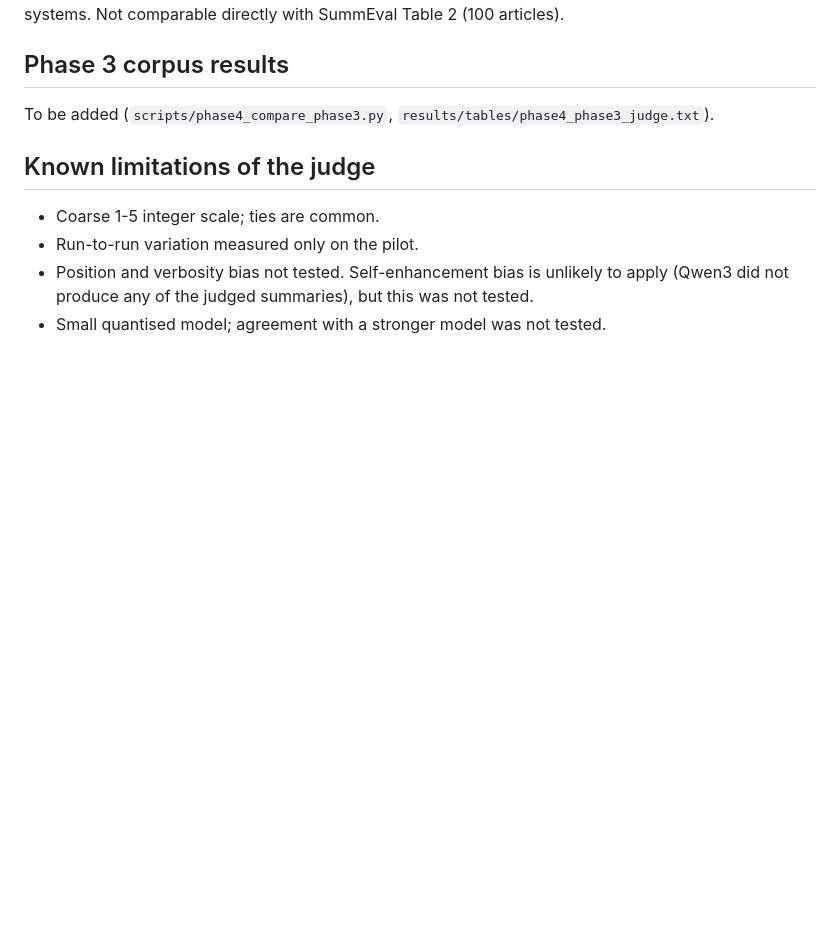
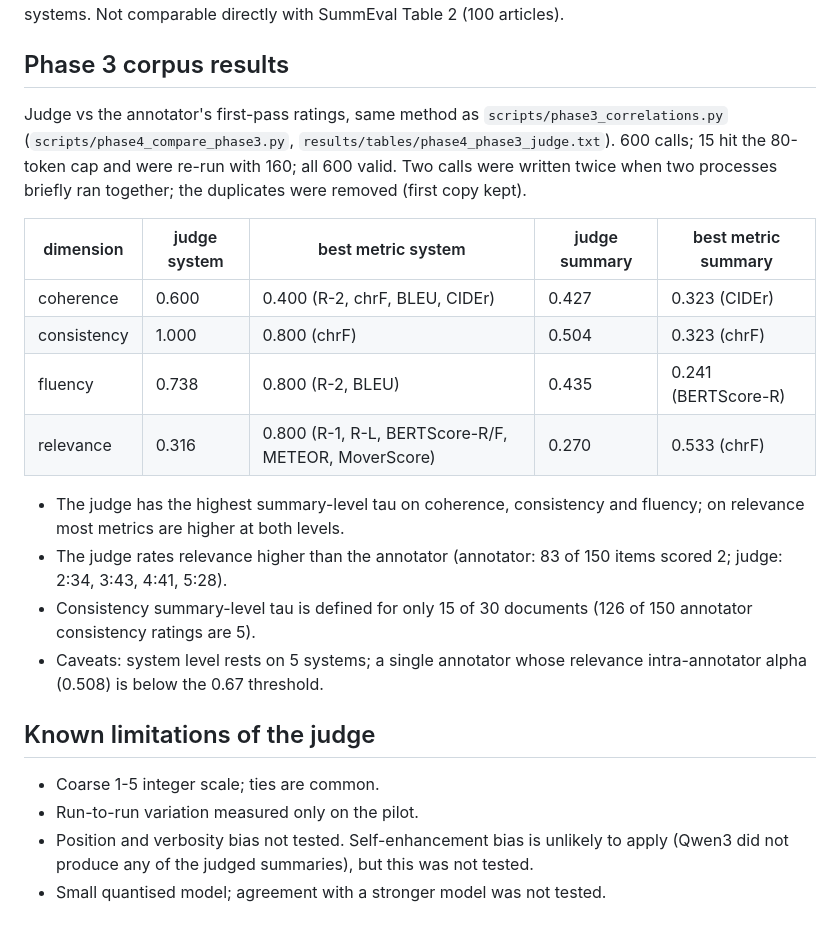
Before and after one commit to gkashem/COMP8240_S2_2026, a Markdown page: docs/phase4_notes.md, the part around the change. GitHub-like rendering; blank space fills up the shorter version.

Commit message:
Phase 4 notes: Phase 3 corpus results

```diff
--- a/docs/phase4_notes.md
+++ b/docs/phase4_notes.md
@@ -40,7 +40,19 @@ The judge is highest on every dimension at both levels. No significance test; sy
 Not comparable directly with SummEval Table 2 (100 articles).
 
 ## Phase 3 corpus results
-To be added (`scripts/phase4_compare_phase3.py`, `results/tables/phase4_phase3_judge.txt`).
+Judge vs the annotator's first-pass ratings, same method as `scripts/phase3_correlations.py` (`scripts/phase4_compare_phase3.py`, `results/tables/phase4_phase3_judge.txt`). 600 calls; 15 hit the 80-token cap and were re-run with 160; all 600 valid. Two calls were written twice when two processes briefly ran together; the duplicates were removed (first copy kept).
+
+| dimension | judge system | best metric system | judge summary | best metric summary |
+|---|---|---|---|---|
+| coherence | 0.600 | 0.400 (R-2, chrF, BLEU, CIDEr) | 0.427 | 0.323 (CIDEr) |
+| consistency | 1.000 | 0.800 (chrF) | 0.504 | 0.323 (chrF) |
+| fluency | 0.738 | 0.800 (R-2, BLEU) | 0.435 | 0.241 (BERTScore-R) |
+| relevance | 0.316 | 0.800 (R-1, R-L, BERTScore-R/F, METEOR, MoverScore) | 0.270 | 0.533 (chrF) |
+
+- The judge has the highest summary-level tau on coherence, consistency and fluency; on relevance most metrics are higher at both levels.
+- The judge rates relevance higher than the annotator (annotator: 83 of 150 items scored 2; judge: 2:34, 3:43, 4:41, 5:28).
+- Consistency summary-level tau is defined for only 15 of 30 documents (126 of 150 annotator consistency ratings are 5).
+- Caveats: system level rests on 5 systems; a single annotator whose relevance intra-annotator alpha (0.508) is below the 0.67 threshold.
 
 ## Known limitations of the judge
 - Coarse 1-5 integer scale; ties are common.
```
